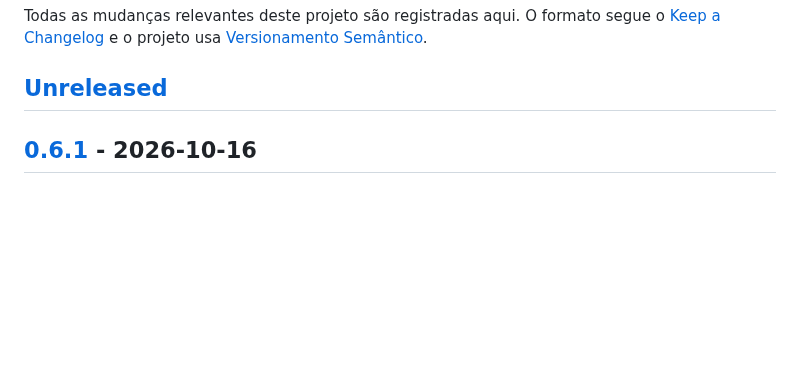
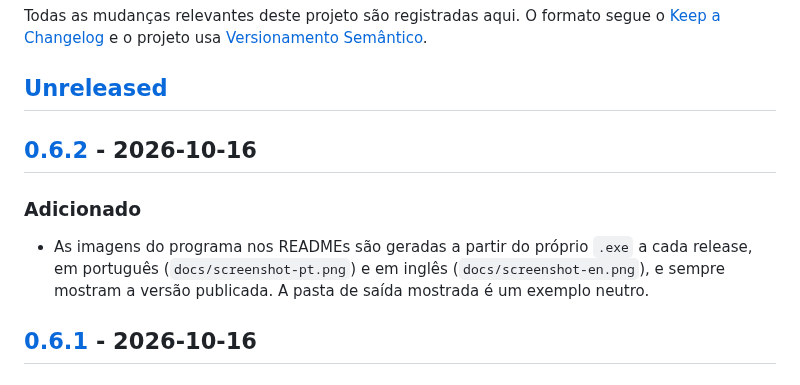
Before and after one commit to LeoFeitosa/anyps-conversor, a Markdown page: CHANGELOG.md, the part around one of its changes. Rendered like a GitHub page; blank space fills up the shorter version.

```diff
--- a/CHANGELOG.md
+++ b/CHANGELOG.md
@@ -5,6 +5,14 @@ O formato segue o [Keep a Changelog](https://keepachangelog.com/pt-BR/1.1.0/) e
 [Versionamento Semântico](https://semver.org/lang/pt-BR/).
 
 ## [Unreleased]
+
+## [0.6.2] - 2026-10-16
+
+### Adicionado
+
+- As imagens do programa nos READMEs são geradas a partir do próprio `.exe` a cada release, em
+  português (`docs/screenshot-pt.png`) e em inglês (`docs/screenshot-en.png`), e sempre mostram a
+  versão publicada. A pasta de saída mostrada é um exemplo neutro.
 
 ## [0.6.1] - 2026-10-16
 
```
Also changed, not shown: other parts of CHANGELOG.md (+2 -1 lines), README.en.md (+1 -1 lines), README.md (+1 -1 lines), docs/screenshot-en.png (added), docs/screenshot-pt.png (added), docs/screenshot.png (deleted), 7 other files.
